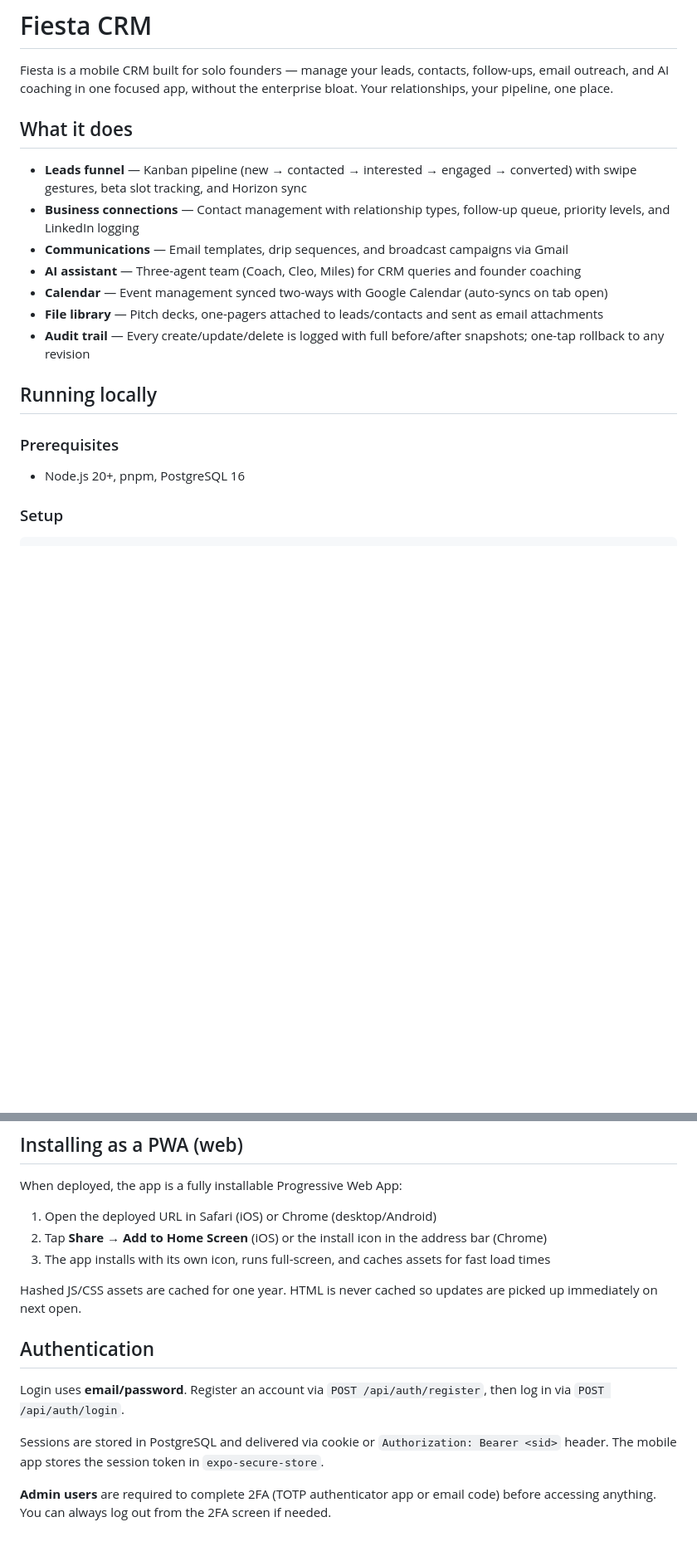
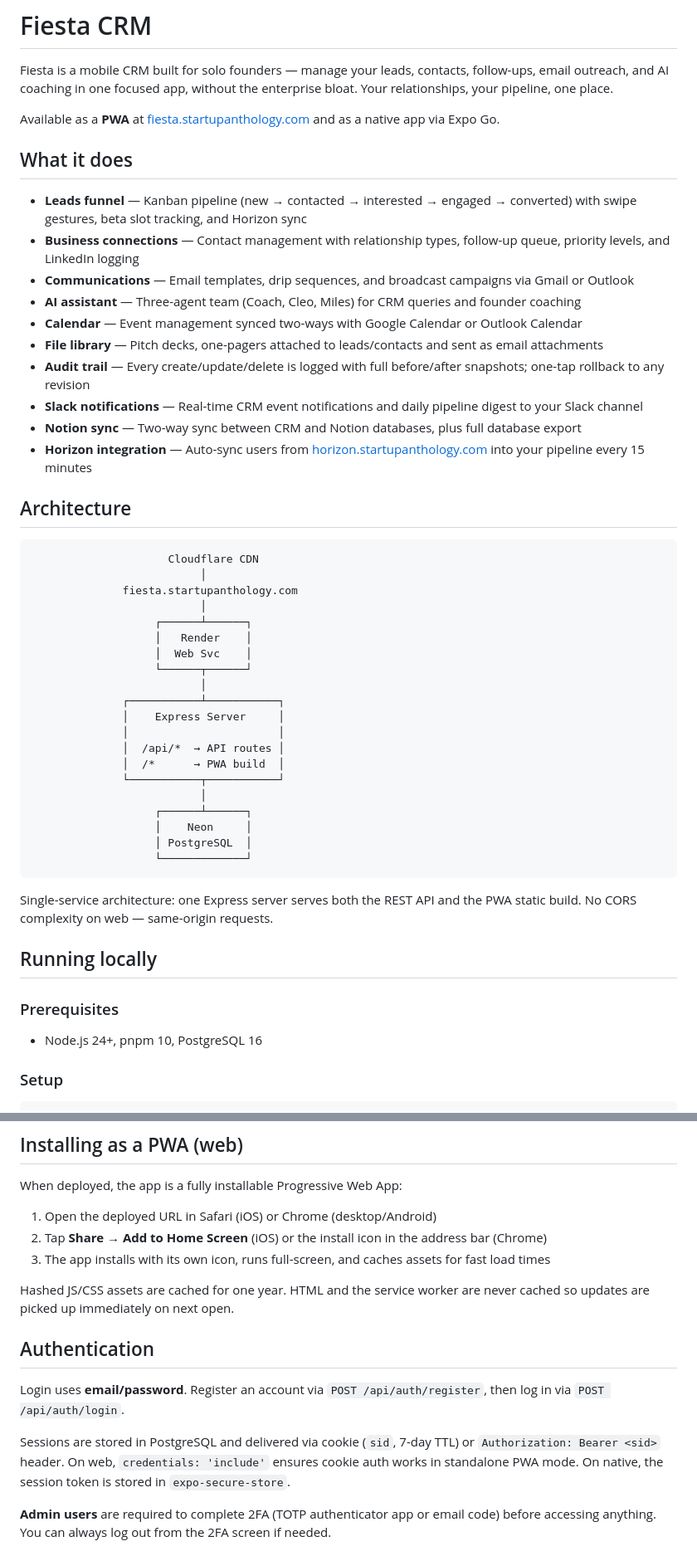
Before and after one commit to Startup-Anthology/Anthology-Fiesta, a Markdown page: README.md, 2 parts joined by grey strips. Shown at 83% size. Rendered like a GitHub page; blank space fills up the shorter version.

````diff
--- a/README.md
+++ b/README.md
@@ -1,22 +1,54 @@
 # Fiesta CRM
 
 Fiesta is a mobile CRM built for solo founders — manage your leads, contacts, follow-ups, email outreach, and AI coaching in one focused app, without the enterprise bloat. Your relationships, your pipeline, one place.
+
+Available as a **PWA** at [fiesta.startupanthology.com](https://fiesta.startupanthology.com) and as a native app via Expo Go.
 
 ## What it does
 
 - **Leads funnel** — Kanban pipeline (new → contacted → interested → engaged → converted) with swipe gestures, beta slot tracking, and Horizon sync
 - **Business connections** — Contact management with relationship types, follow-up queue, priority levels, and LinkedIn logging
-- **Communications** — Email templates, drip sequences, and broadcast campaigns via Gmail
+- **Communications** — Email templates, drip sequences, and broadcast campaigns via Gmail or Outlook
 - **AI assistant** — Three-agent team (Coach, Cleo, Miles) for CRM queries and founder coaching
-- **Calendar** — Event management synced two-ways with Google Calendar (auto-syncs on tab open)
+- **Calendar** — Event management synced two-ways with Google Calendar or Outlook Calendar
 - **File library** — Pitch decks, one-pagers attached to leads/contacts and sent as email attachments
 - **Audit trail** — Every create/update/delete is logged with full before/after snapshots; one-tap rollback to any revision
+- **Slack notifications** — Real-time CRM event notifications and daily pipeline digest to your Slack channel
+- **Notion sync** — Two-way sync between CRM and Notion databases, plus full database export
+- **Horizon integration** — Auto-sync users from [horizon.startupanthology.com](https://horizon.startupanthology.com) into your pipeline every 15 minutes
+
+## Architecture
+
+```
+                     Cloudflare CDN
+                          │
+              fiesta.startupanthology.com
+                          │
+                   ┌──────┴──────┐
+                   │   Render    │
+                   │  Web Svc    │
+                   └──────┬──────┘
+                          │
+              ┌───────────┴───────────┐
+              │    Express Server     │
+              │                       │
+              │  /api/*  → API routes │
+              │  /*      → PWA build  │
+              └───────────┬───────────┘
+                          │
+                   ┌──────┴──────┐
+                   │    Neon     │
+                   │ PostgreSQL  │
+                   └─────────────┘
+```
+
+Single-service architecture: one Express server serves both the REST API and the PWA static build. No CORS complexity on web — same-origin requests.
 
 ## Running locally
 
 ### Prerequisites
 
-- Node.js 20+, pnpm, PostgreSQL 16
+- Node.js 24+, pnpm 10, PostgreSQL 16
 
 ### Setup
 
@@ -52,13 +84,13 @@ When deployed, the app is a fully installable Progressive Web App:
 2. Tap **Share → Add to Home Screen** (iOS) or the install icon in the address bar (Chrome)
 3. The app installs with its own icon, runs full-screen, and caches assets for fast load times
 
-Hashed JS/CSS assets are cached for one year. HTML is never cached so updates are picked up immediately on next open.
+Hashed JS/CSS assets are cached for one year. HTML and the service worker are never cached so updates are picked up immediately on next open.
 
 ## Authentication
 
 Login uses **email/password**. Register an account via `POST /api/auth/register`, then log in via `POST /api/auth/login`.
 
-Sessions are stored in PostgreSQL and delivered via cookie or `Authorization: Bearer <sid>` header. The mobile app stores the session token in `expo-secure-store`.
+Sessions are stored in PostgreSQL and delivered via cookie (`sid`, 7-day TTL) or `Authorization: Bearer <sid>` header. On web, `credentials: 'include'` ensures cookie auth works in standalone PWA mode. On native, the session token is stored in `expo-secure-store`.
 
 **Admin users** are required to complete 2FA (TOTP authenticator app or email code) before accessing anything. You can always log out from the 2FA screen if needed.
 
````
Also changed, not shown: other parts of README.md (+71 -9 lines).
